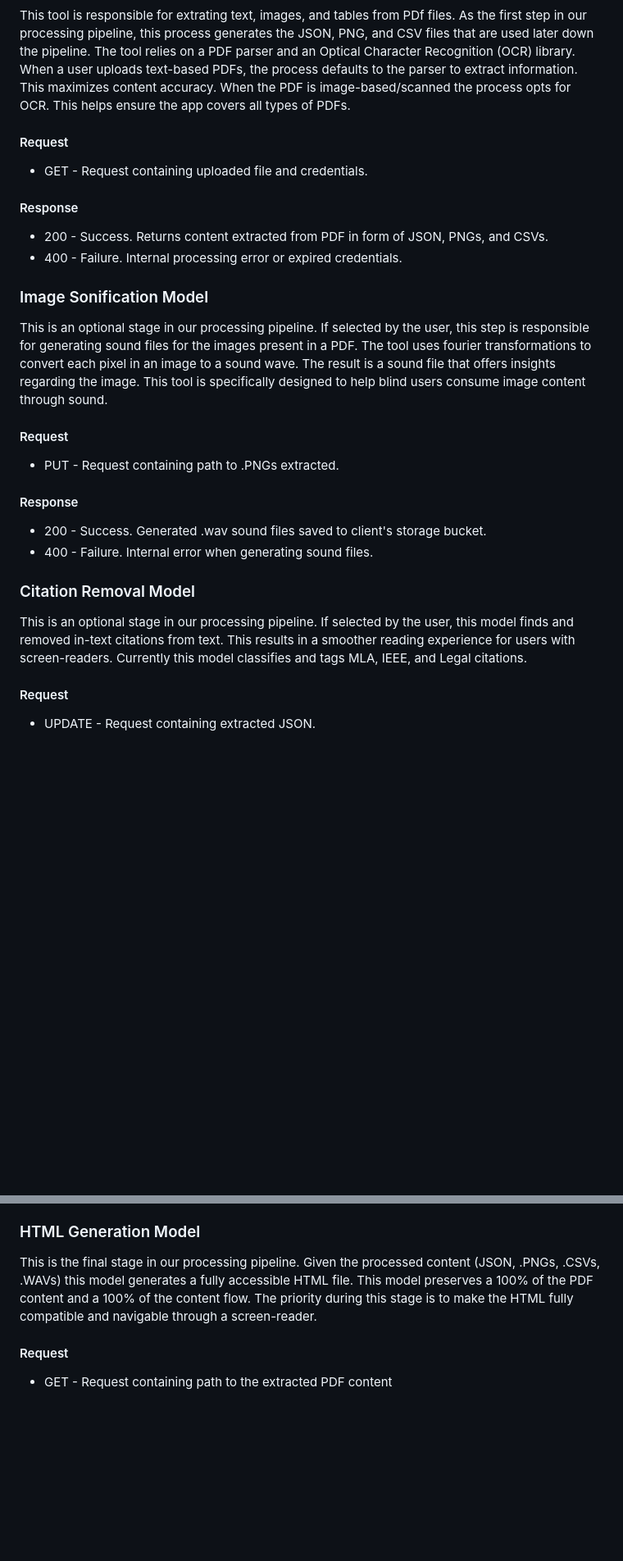
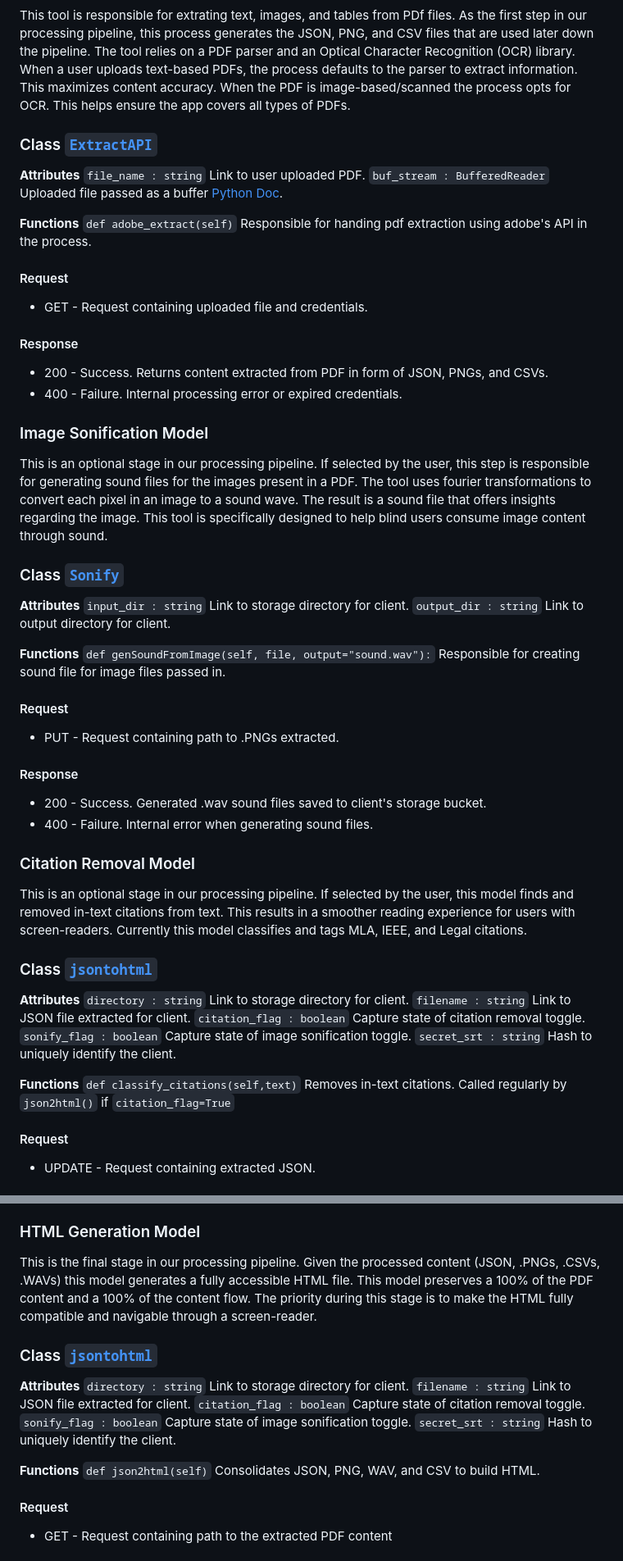
Before and after one commit to CSCE482-Spring2023-Taele/Squirtle, a Markdown page: README.md, 2 parts joined by grey strips. Shown at 82% size. Drawn GitHub-style; blank space fills up the shorter version.

```diff
--- a/README.md
+++ b/README.md
@@ -39,14 +39,33 @@ PDFMax is a solution offering an accessible reading experience for PDF users. Ta
 
 This tool is responsible for extrating text, images, and tables from PDf files. As the first step in our processing pipeline, this process generates the JSON, PNG, and CSV files that are used later down the pipeline. The tool relies on a PDF parser and an Optical Character Recognition (OCR) library. When a user uploads text-based PDFs, the process defaults to the parser to extract information. This maximizes content accuracy. When the PDF is image-based/scanned the process opts for OCR. This helps ensure the app covers all types of PDFs.
+
+### Class [`ExtractAPI`](https://github.com/CSCE482-Spring2023-Taele/Squirtle/blob/master/util/PDFServicesSDK/adobeAPI/src/extractpdf/extract_txt_table_info_with_figure_tables_rendition_from_pdf.py#L28)
+
+**Attributes**
+`file_name : string` Link to user uploaded PDF.
+`buf_stream : BufferedReader` Uploaded file passed as a buffer [Python Doc](https://docs.python.org/3/library/io.html#io.BufferedReader).
+
+**Functions**
+`def adobe_extract(self)` Responsible for handing pdf extraction using adobe's API in the process.
 
 #### Request
 - GET - Request containing uploaded file and credentials.
 #### Response
 - 200 - Success. Returns content extracted from PDF in form of JSON, PNGs, and CSVs.
 - 400 - Failure. Internal processing error or expired credentials.
+
 ### Image Sonification Model
 
 This is an optional stage in our processing pipeline. If selected by the user, this step is responsible for generating sound files for the images present in a PDF. The tool uses fourier transformations to convert each pixel in an image to a sound wave. The result is a sound file that offers insights regarding the image. This tool is specifically designed to help blind users consume image content through sound.
+
+### Class [`Sonify`](https://github.com/CSCE482-Spring2023-Taele/Squirtle/blob/master/util/soundscape.py#L8)
+
+**Attributes**
+`input_dir : string` Link to storage directory for client.
+`output_dir : string` Link to output directory for client.
+
+**Functions**
+`def genSoundFromImage(self, file, output="sound.wav"):` Responsible for creating sound file for image files passed in.
 
 #### Request
 - PUT - Request containing path to .PNGs extracted.
@@ -57,6 +76,18 @@ This is an optional stage in our processing pipeline. If selected by the user, t
 
 This is an optional stage in our processing pipeline. If selected by the user, this model finds and removed in-text citations from text. This results in a smoother reading experience for users with screen-readers. Currently this model classifies and tags MLA, IEEE, and Legal citations.
 
+### Class [`jsontohtml`](https://github.com/CSCE482-Spring2023-Taele/Squirtle/blob/master/util/json2html/Json_converter.py#L7)
+
+**Attributes**
+`directory : string` Link to storage directory for client.
+`filename : string` Link to JSON file extracted for client.
+`citation_flag : boolean` Capture state of citation removal toggle.
+`sonify_flag : boolean` Capture state of image sonification toggle.
+`secret_srt : string` Hash to uniquely identify the client.
+
+**Functions**
+`def classify_citations(self,text)` Removes in-text citations. Called regularly by `json2html()` if `citation_flag=True`
+
 #### Request
 - UPDATE - Request containing extracted JSON.
 #### Response
@@ -66,6 +97,18 @@ This is an optional stage in our processing pipeline. If selected by the user, t
 
 This is the final stage in our processing pipeline. Given the processed content (JSON, .PNGs, .CSVs, .WAVs) this model generates a fully accessible HTML file. This model preserves a 100% of the PDF content and a 100% of the content flow. The priority during this stage is to make the HTML fully compatible and navigable through a screen-reader.
 
+### Class [`jsontohtml`](https://github.com/CSCE482-Spring2023-Taele/Squirtle/blob/master/util/json2html/Json_converter.py#L7)
+
+**Attributes**
+`directory : string` Link to storage directory for client.
+`filename : string` Link to JSON file extracted for client.
+`citation_flag : boolean` Capture state of citation removal toggle.
+`sonify_flag : boolean` Capture state of image sonification toggle.
+`secret_srt : string` Hash to uniquely identify the client.
+
+**Functions**
+`def json2html(self)` Consolidates JSON, PNG, WAV, and CSV to build HTML.
+
 #### Request
 - GET - Request containing path to the extracted PDF content
 #### Response
```
Also changed, not shown: other parts of README.md (+1 -1 lines).
